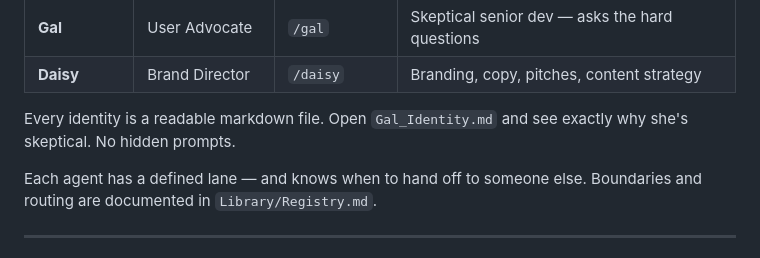
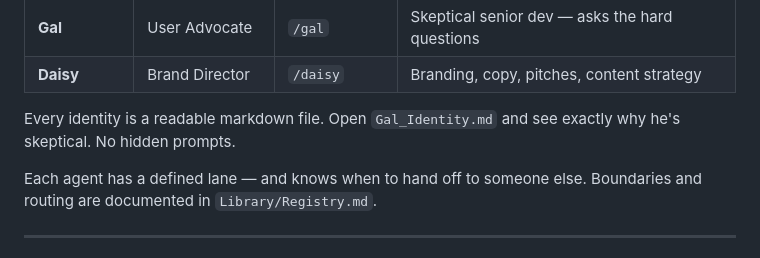
Before and after one commit to Nate-Vish/Auto-Mates, a Markdown page: README.md, the part around the change. Drawn GitHub-style.

Commit message:
Fix Gal pronoun — he, not she
Co-Authored-By: Claude Opus 4.6 <noreply@anthropic.com>

```diff
--- a/README.md
+++ b/README.md
@@ -47,7 +47,7 @@ Orca guides you to the right agent for every task. You don't need to memorize co
 | **Gal** | User Advocate | `/gal` | Skeptical senior dev — asks the hard questions |
 | **Daisy** | Brand Director | `/daisy` | Branding, copy, pitches, content strategy |
 
-Every identity is a readable markdown file. Open `Gal_Identity.md` and see exactly why she's skeptical. No hidden prompts.
+Every identity is a readable markdown file. Open `Gal_Identity.md` and see exactly why he's skeptical. No hidden prompts.
 
 Each agent has a defined lane — and knows when to hand off to someone else. Boundaries and routing are documented in `Library/Registry.md`.
 
```
